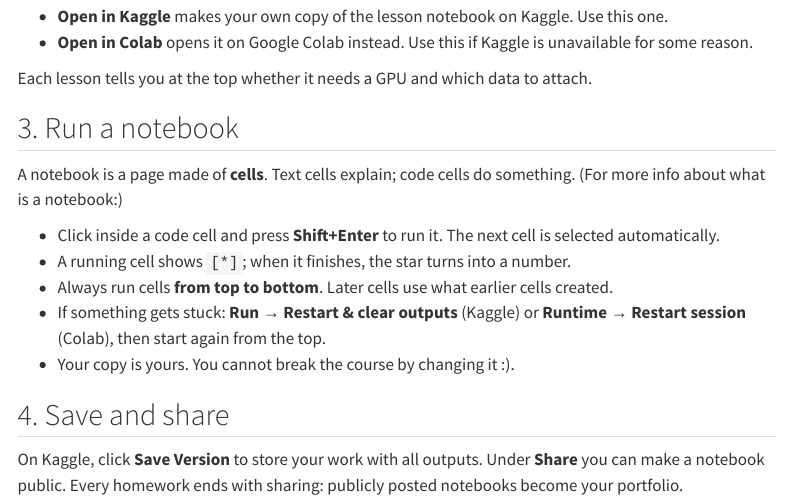
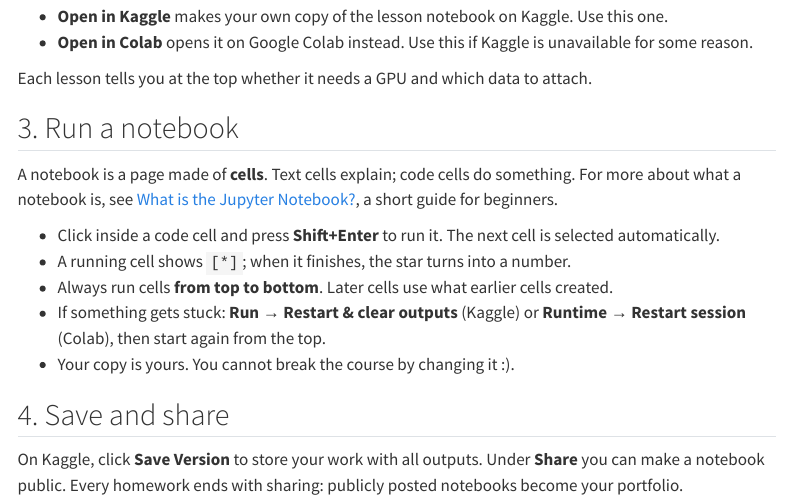
Before and after one commit to Marmara-Comp-Pathology/comppath-course, a Quarto document (getting-started.qmd): the page in a window 1100 px wide, from 440 px down. Rendered offline with R 4.5, knitr and Pandoc in place of Quarto, with nearby package versions; menus at the side of the page are left out.

Commit message:
Link a beginner guide to notebooks in Getting started

```diff
--- a/getting-started.qmd
+++ b/getting-started.qmd
@@ -24,7 +24,7 @@ Each lesson tells you at the top whether it needs a GPU and which data to attach
 
 ## 3. Run a notebook
 
-A notebook is a page made of **cells**. Text cells explain; code cells do something. (For more info about what is a notebook:)
+A notebook is a page made of **cells**. Text cells explain; code cells do something. For more about what a notebook is, see [What is the Jupyter Notebook?](https://jupyter-notebook-beginner-guide.readthedocs.io/en/latest/what_is_jupyter.html), a short guide for beginners.
 
 - Click inside a code cell and press **Shift+Enter** to run it. The next cell is selected automatically.
 - A running cell shows `[*]`; when it finishes, the star turns into a number.
```
